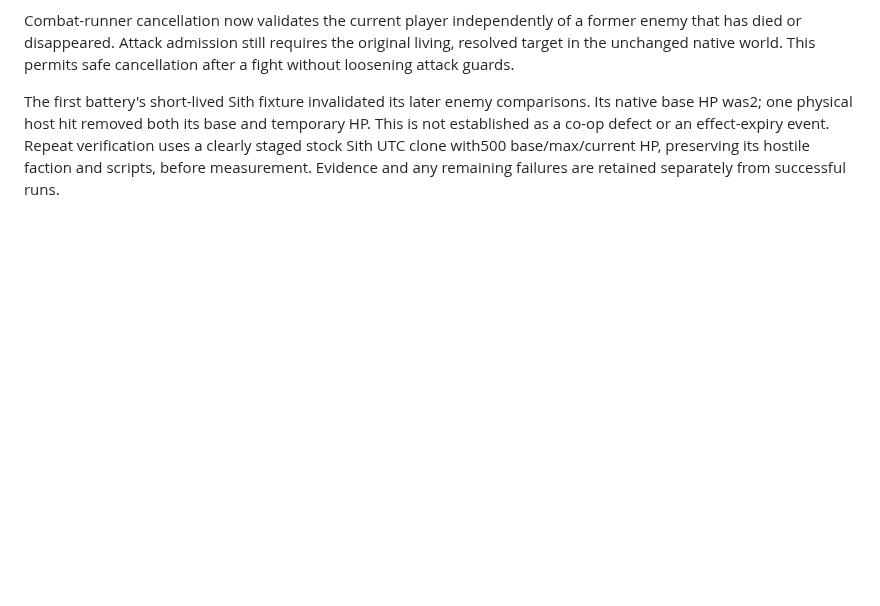
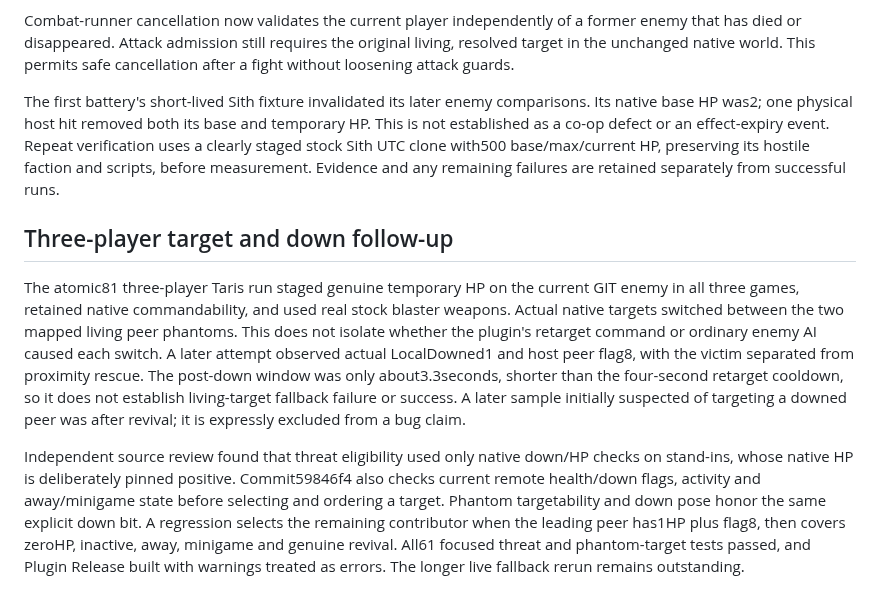
Before and after one commit to ChristopherVR/kotor-coop, a Markdown page: docs/research/limitations-live-2026-09-30.md, the part around the change. Rendered like a GitHub page; blank space fills up the shorter version.

Commit message:
Qualify live threat evidence and record remote down guard

```diff
--- a/docs/research/limitations-live-2026-09-30.md
+++ b/docs/research/limitations-live-2026-09-30.md
@@ -264,3 +264,24 @@ This is not established as a co-op defect or an effect-expiry event. Repeat veri
 uses a clearly staged stock Sith UTC clone with500 base/max/current HP, preserving its
 hostile faction and scripts, before measurement. Evidence and any remaining failures
 are retained separately from successful runs.
+
+## Three-player target and down follow-up
+
+The atomic81 three-player Taris run staged genuine temporary HP on the current GIT enemy
+in all three games, retained native commandability, and used real stock blaster weapons.
+Actual native targets switched between the two mapped living peer phantoms. This does not
+isolate whether the plugin's retarget command or ordinary enemy AI caused each switch.
+A later attempt observed actual LocalDowned1 and host peer flag8, with the victim separated
+from proximity rescue. The post-down window was only about3.3seconds, shorter than the
+four-second retarget cooldown, so it does not establish living-target fallback failure or
+success. A later sample initially suspected of targeting a downed peer was after revival;
+it is expressly excluded from a bug claim.
+
+Independent source review found that threat eligibility used only native down/HP checks
+on stand-ins, whose native HP is deliberately pinned positive. Commit59846f4 also checks
+current remote health/down flags, activity and away/minigame state before selecting and
+ordering a target. Phantom targetability and down pose honor the same explicit down bit.
+A regression selects the remaining contributor when the leading peer has1HP plus flag8,
+then covers zeroHP, inactive, away, minigame and genuine revival. All61 focused threat and
+phantom-target tests passed, and Plugin Release built with warnings treated as errors.
+The longer live fallback rerun remains outstanding.
```
